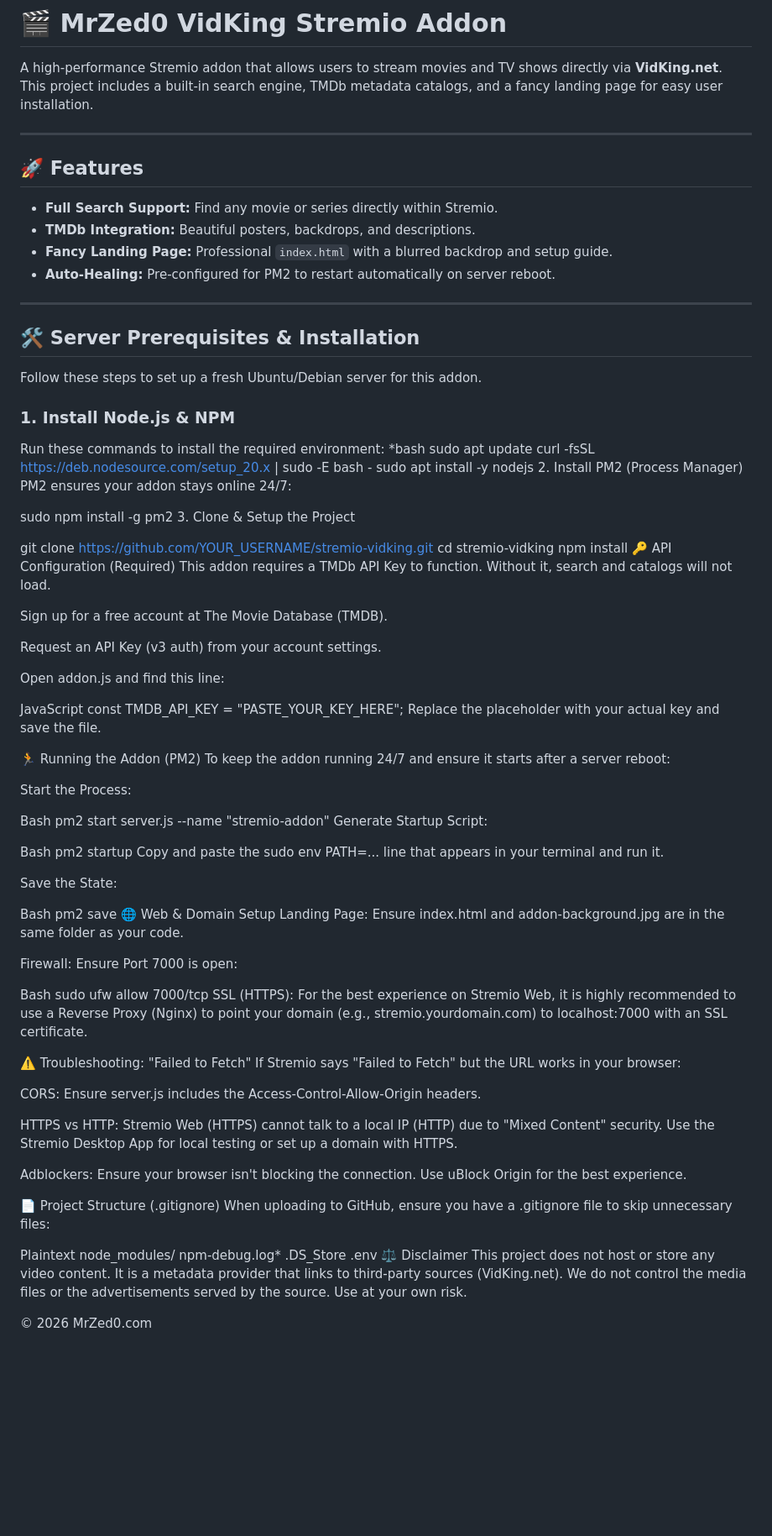
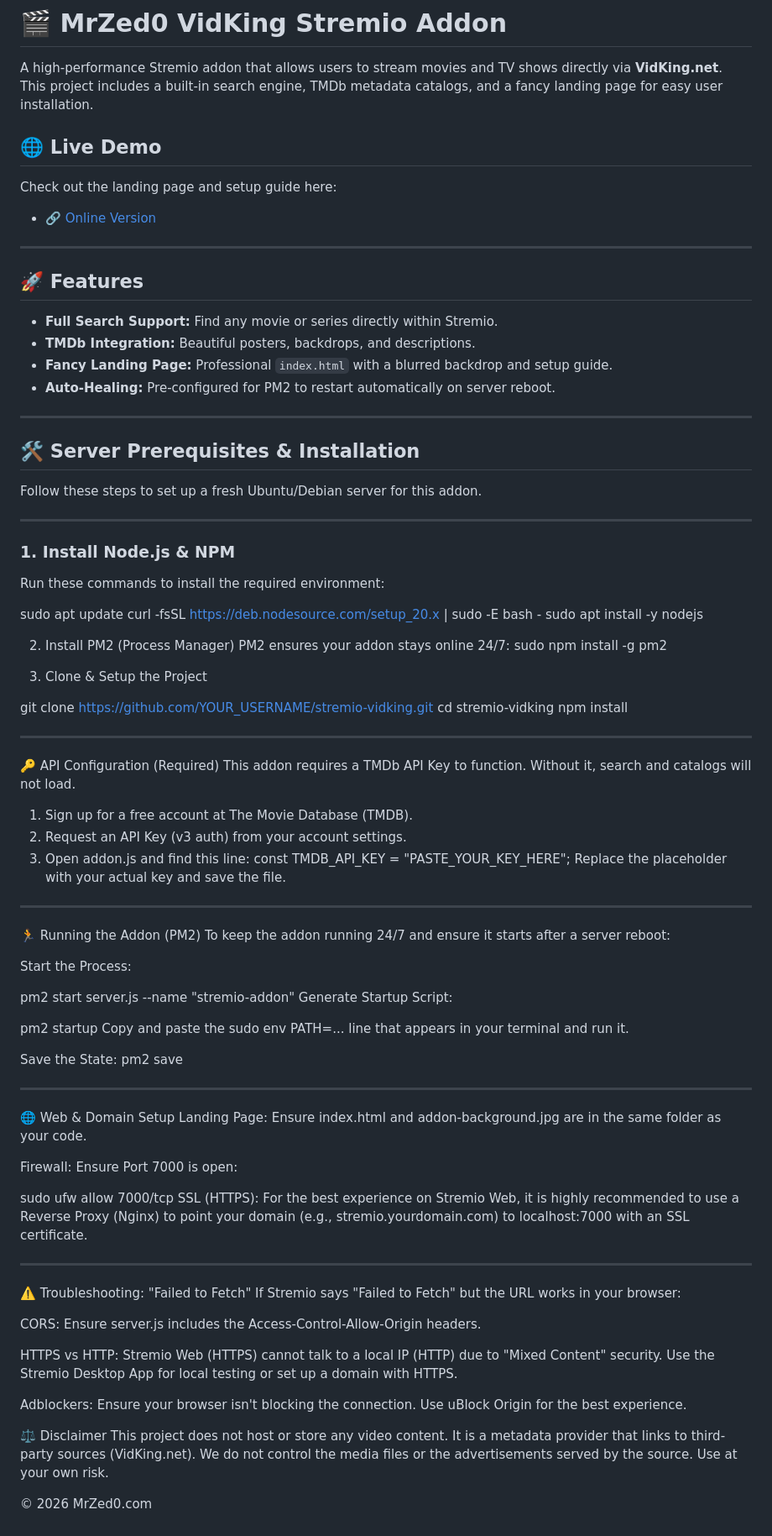
Before and after one commit to MrrZed0/Stremio-Addon-With-VidKing-Player, a Markdown page: README.md, the part around the change. Shown at 84% size. Drawn GitHub-style; blank space fills up the shorter version.

Commit message:
Enhance README with live demo and setup details
Added live demo link and improved installation instructions.

```diff
--- a/README.md
+++ b/README.md
@@ -1,6 +1,10 @@
 # 🎬 MrZed0 VidKing Stremio Addon
 
 A high-performance Stremio addon that allows users to stream movies and TV shows directly via **VidKing.net**. This project includes a built-in search engine, TMDb metadata catalogs, and a fancy landing page for easy user installation.
+
+## 🌐 Live Demo
+Check out the landing page and setup guide here:
+* 🔗 [Online Version](https://mrzed0.com/stremio/)
 
 ---
 
@@ -16,60 +20,63 @@ A high-performance Stremio addon that allows users to stream movies and TV shows
 
 Follow these steps to set up a fresh Ubuntu/Debian server for this addon.
 
+---
+
 ### 1. Install Node.js & NPM
 Run these commands to install the required environment:
-*bash
+
 sudo apt update
 curl -fsSL [https://deb.nodesource.com/setup_20.x](https://deb.nodesource.com/setup_20.x) | sudo -E bash -
 sudo apt install -y nodejs
+
 2. Install PM2 (Process Manager)
 PM2 ensures your addon stays online 24/7:
+sudo npm install -g pm2
 
-
-sudo npm install -g pm2
 3. Clone & Setup the Project
 
 git clone [https://github.com/YOUR_USERNAME/stremio-vidking.git](https://github.com/YOUR_USERNAME/stremio-vidking.git)
 cd stremio-vidking
 npm install
+
+---
+
 🔑 API Configuration (Required)
 This addon requires a TMDb API Key to function. Without it, search and catalogs will not load.
 
-Sign up for a free account at The Movie Database (TMDB).
-
-Request an API Key (v3 auth) from your account settings.
-
-Open addon.js and find this line:
-
-JavaScript
+1. Sign up for a free account at The Movie Database (TMDB).
+2. Request an API Key (v3 auth) from your account settings.
+3. Open addon.js and find this line:
 const TMDB_API_KEY = "PASTE_YOUR_KEY_HERE";
 Replace the placeholder with your actual key and save the file.
+
+---
 
 🏃 Running the Addon (PM2)
 To keep the addon running 24/7 and ensure it starts after a server reboot:
 
 Start the Process:
 
-Bash
 pm2 start server.js --name "stremio-addon"
 Generate Startup Script:
 
-Bash
 pm2 startup
 Copy and paste the sudo env PATH=... line that appears in your terminal and run it.
 
 Save the State:
+pm2 save
 
-Bash
-pm2 save
+---
+
 🌐 Web & Domain Setup
 Landing Page: Ensure index.html and addon-background.jpg are in the same folder as your code.
 
 Firewall: Ensure Port 7000 is open:
 
-Bash
 sudo ufw allow 7000/tcp
 SSL (HTTPS): For the best experience on Stremio Web, it is highly recommended to use a Reverse Proxy (Nginx) to point your domain (e.g., stremio.yourdomain.com) to localhost:7000 with an SSL certificate.
+
+---
 
 ⚠️ Troubleshooting: "Failed to Fetch"
 If Stremio says "Failed to Fetch" but the URL works in your browser:
@@ -80,14 +87,7 @@ HTTPS vs HTTP: Stremio Web (HTTPS) cannot talk to a local IP (HTTP) due to "Mixe
 
 Adblockers: Ensure your browser isn't blocking the connection. Use uBlock Origin for the best experience.
 
-📄 Project Structure (.gitignore)
-When uploading to GitHub, ensure you have a .gitignore file to skip unnecessary files:
 
-Plaintext
-node_modules/
-npm-debug.log*
-.DS_Store
-.env
 ⚖️ Disclaimer
 This project does not host or store any video content. It is a metadata provider that links to third-party sources (VidKing.net). We do not control the media files or the advertisements served by the source. Use at your own risk.
 
```
